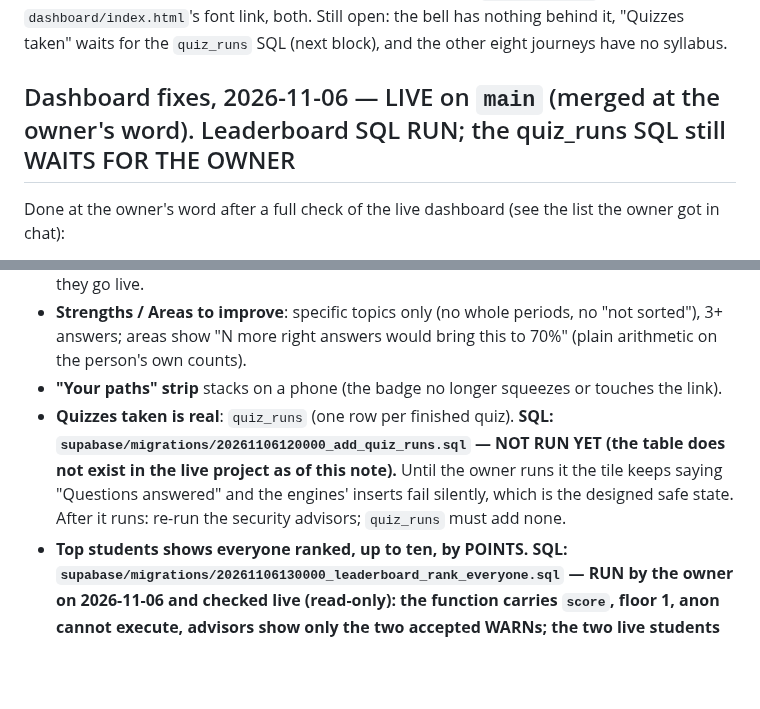
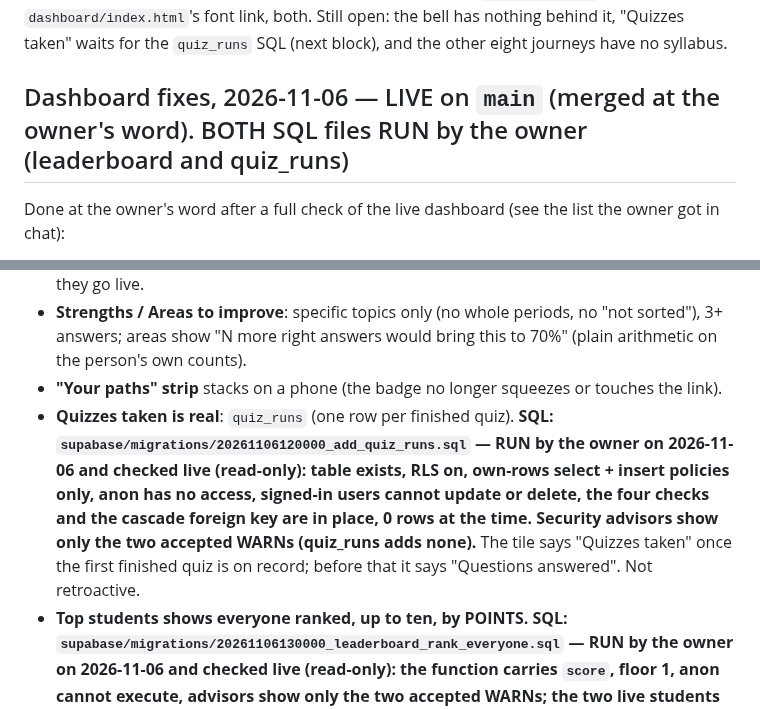
Before and after one commit to afsar069/akexplained-site, a Markdown page: docs/accounts-status.md, 2 parts joined by grey strips. Drawn GitHub-style; blank space fills up the shorter version.

Commit message:
Notes: the quiz_runs SQL has been run and checked live
Co-Authored-By: Claude Sonnet 5.5 <noreply@anthropic.com>
Claude-Session: https://claude.ai/code/session_01VyAiTSNX64LEupXSH2Tnqn

```diff
--- a/docs/accounts-status.md
+++ b/docs/accounts-status.md
@@ -40,7 +40,7 @@ faces shown on 2026-11-06); changing it means the `.dashhero-name` rule and `das
 font link, both. Still open: the bell has nothing behind it, "Quizzes taken" waits for the
 `quiz_runs` SQL (next block), and the other eight journeys have no syllabus.
 
-## Dashboard fixes, 2026-11-06 — LIVE on `main` (merged at the owner's word). Leaderboard SQL RUN; the quiz_runs SQL still WAITS FOR THE OWNER
+## Dashboard fixes, 2026-11-06 — LIVE on `main` (merged at the owner's word). BOTH SQL files RUN by the owner (leaderboard and quiz_runs)
 Done at the owner's word after a full check of the live dashboard (see the list the owner got in chat):
 - **MCQs count in the level and the ages.** An age's pool = Daily questions + live MCQ questions
   (`tools/build-syllabus.js`; MCQ ages are matched to Daily ages by position). Today only Old English has live sets,
@@ -51,9 +51,10 @@ Done at the owner's word after a full check of the live dashboard (see the list
   "N more right answers would bring this to 70%" (plain arithmetic on the person's own counts).
 - **"Your paths" strip** stacks on a phone (the badge no longer squeezes or touches the link).
 - **Quizzes taken is real**: `quiz_runs` (one row per finished quiz). **SQL: `supabase/migrations/20261106120000_add_quiz_runs.sql`
-  — NOT RUN YET (the table does not exist in the live project as of this note).** Until the owner runs it the tile keeps saying
-  "Questions answered" and the engines' inserts fail silently, which is the designed safe state. After it runs: re-run the
-  security advisors; `quiz_runs` must add none.
+  — RUN by the owner on 2026-11-06 and checked live (read-only): table exists, RLS on, own-rows select + insert policies only,
+  anon has no access, signed-in users cannot update or delete, the four checks and the cascade foreign key are in place, 0 rows
+  at the time. Security advisors show only the two accepted WARNs (quiz_runs adds none).** The tile says "Quizzes taken" once
+  the first finished quiz is on record; before that it says "Questions answered". Not retroactive.
 - **Top students shows everyone ranked, up to ten, by POINTS.** **SQL:
   `supabase/migrations/20261106130000_leaderboard_rank_everyone.sql` — RUN by the owner on 2026-11-06 and checked live
   (read-only): the function carries `score`, floor 1, anon cannot execute, advisors show only the two accepted WARNs; the two
```
